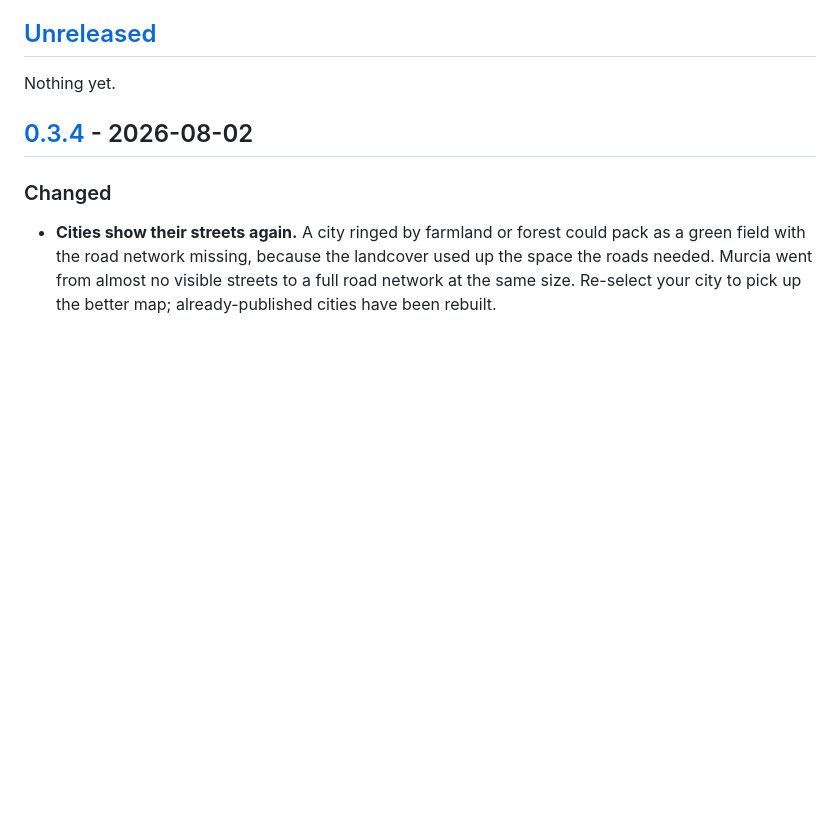
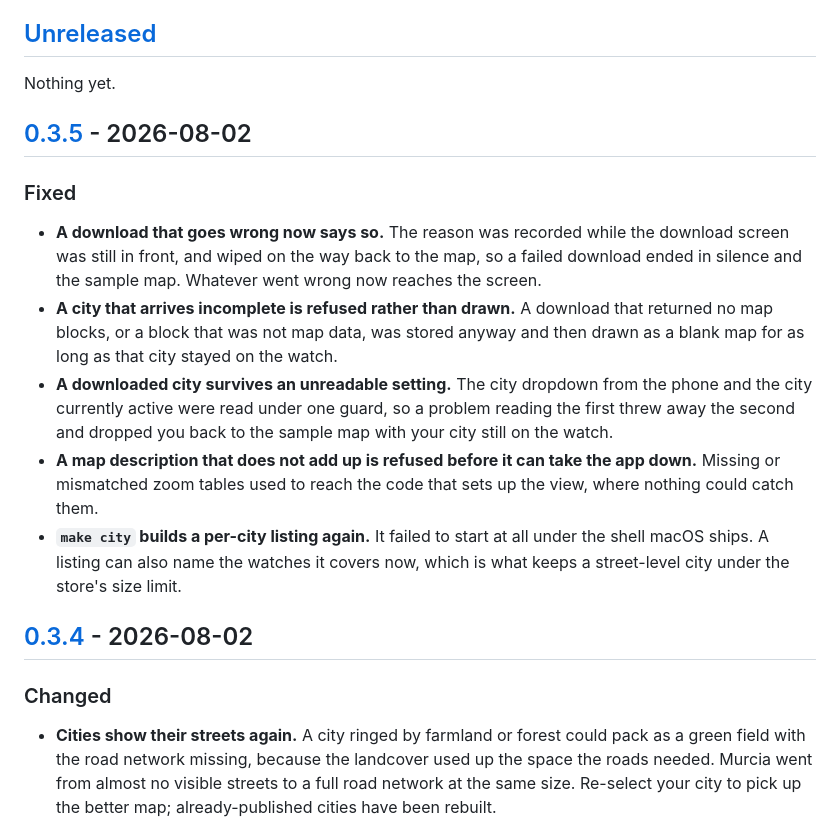
Before and after one commit to Chemaclass/garmin-offline-maps, a Markdown page: CHANGELOG.md, the part around one of its changes. Rendered like a GitHub page; blank space fills up the shorter version.

Commit message:
docs: cut 0.3.5
Claude-Session: https://claude.ai/code/session_01TcyoDK2AhYkG6hEyFbg5Cg

```diff
--- a/CHANGELOG.md
+++ b/CHANGELOG.md
@@ -8,6 +8,29 @@ versioning follows [Semantic Versioning](https://semver.org/spec/v2.0.0.html).
 ## [Unreleased]
 
 Nothing yet.
+
+## [0.3.5] - 2026-08-02
+
+### Fixed
+
+- **A download that goes wrong now says so.** The reason was recorded while the
+  download screen was still in front, and wiped on the way back to the map, so
+  a failed download ended in silence and the sample map. Whatever went wrong
+  now reaches the screen.
+- **A city that arrives incomplete is refused rather than drawn.** A download
+  that returned no map blocks, or a block that was not map data, was stored
+  anyway and then drawn as a blank map for as long as that city stayed on the
+  watch.
+- **A downloaded city survives an unreadable setting.** The city dropdown from
+  the phone and the city currently active were read under one guard, so a
+  problem reading the first threw away the second and dropped you back to the
+  sample map with your city still on the watch.
+- **A map description that does not add up is refused before it can take the
+  app down.** Missing or mismatched zoom tables used to reach the code that
+  sets up the view, where nothing could catch them.
+- **`make city` builds a per-city listing again.** It failed to start at all
+  under the shell macOS ships. A listing can also name the watches it covers
+  now, which is what keeps a street-level city under the store's size limit.
 
 ## [0.3.4] - 2026-08-02
 
```
Also changed, not shown: other parts of CHANGELOG.md (+2 -1 lines).
